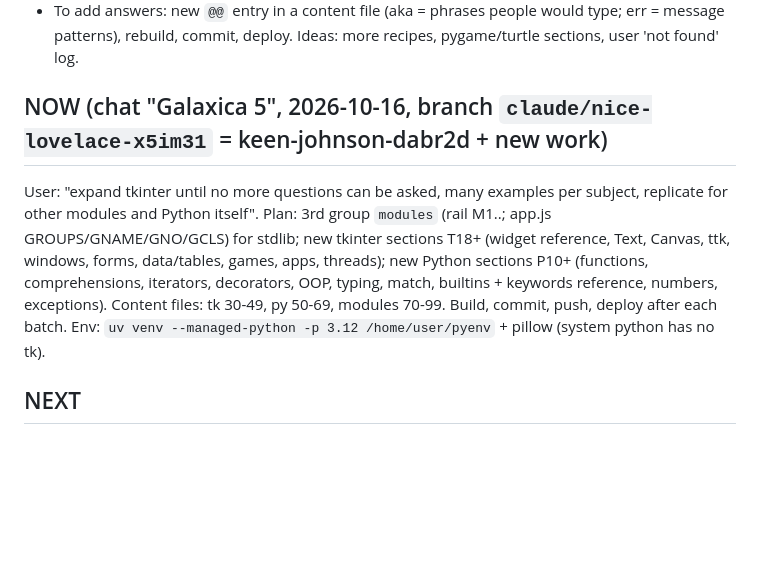
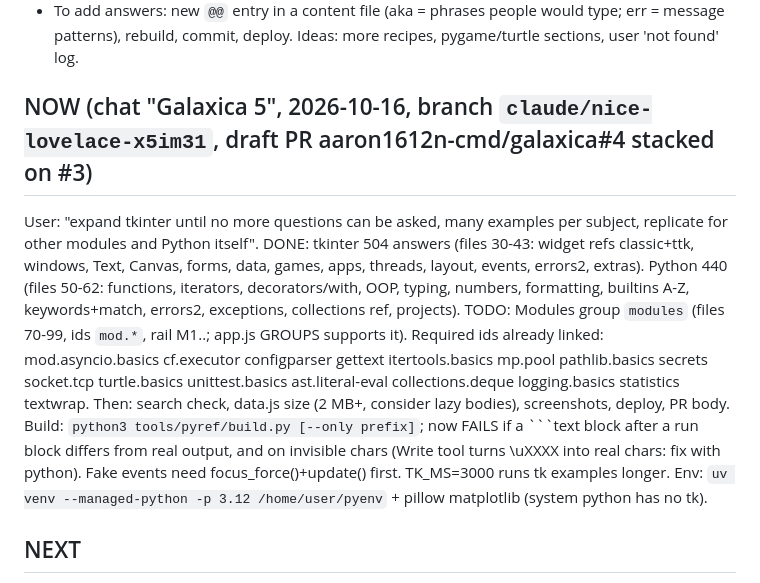
Before and after one commit to aaron1612n-cmd/galaxica, a Markdown page: GalaxicaHostingrunbook.md, the part around the change. Rendered like a GitHub page; blank space fills up the shorter version.

Commit message:
Runbook: expansion progress
Co-Authored-By: Claude Opus 5.5 <noreply@anthropic.com>
Claude-Session: https://claude.ai/code/session_01HiM3f8HQpb8ReQojPG8Zki

````diff
--- a/GalaxicaHostingrunbook.md
+++ b/GalaxicaHostingrunbook.md
@@ -29,10 +29,12 @@ galaxica, squeeze, pinprick, hairline, gravity-garden (challenges + #w= share li
 - DONE 2026-10-16: 414 answers / 26 sections (T1-T17 tkinter: windows, labels+buttons, text input, choices, layout, events, variables, timers+threads, menus+dialogs, canvas, images, style, tables/tabs/progress, app structure, tk errors, 11 complete apps, extras; P1-P9 python: basics, strings, lists, dicts, files, 31 error messages, classes, modules, common tasks). 430 examples all pass. Hub top bar links to it ('Python answers'). Search checked with ~70 real queries + pasted tracebacks (scratchpad searchq.mjs). Live: https://play.galaxica.workers.dev/python/
 - To add answers: new `@@` entry in a content file (aka = phrases people would type; err = message patterns), rebuild, commit, deploy. Ideas: more recipes, pygame/turtle sections, user 'not found' log.
 
-## NOW (chat "Galaxica 5", 2026-10-16, branch `claude/nice-lovelace-x5im31` = keen-johnson-dabr2d + new work)
+## NOW (chat "Galaxica 5", 2026-10-16, branch `claude/nice-lovelace-x5im31`, draft PR aaron1612n-cmd/galaxica#4 stacked on #3)
 User: "expand tkinter until no more questions can be asked, many examples per subject, replicate for other modules and Python itself".
-Plan: 3rd group `modules` (rail M1..; app.js GROUPS/GNAME/GNO/GCLS) for stdlib; new tkinter sections T18+ (widget reference, Text, Canvas, ttk, windows, forms, data/tables, games, apps, threads); new Python sections P10+ (functions, comprehensions, iterators, decorators, OOP, typing, match, builtins + keywords reference, numbers, exceptions). Content files: tk 30-49, py 50-69, modules 70-99. Build, commit, push, deploy after each batch.
-Env: `uv venv --managed-python -p 3.12 /home/user/pyenv` + pillow (system python has no tk).
+DONE: tkinter 504 answers (files 30-43: widget refs classic+ttk, windows, Text, Canvas, forms, data, games, apps, threads, layout, events, errors2, extras). Python 440 (files 50-62: functions, iterators, decorators/with, OOP, typing, numbers, formatting, builtins A-Z, keywords+match, errors2, exceptions, collections ref, projects).
+TODO: Modules group `modules` (files 70-99, ids `mod.*`, rail M1..; app.js GROUPS supports it). Required ids already linked: mod.asyncio.basics cf.executor configparser gettext itertools.basics mp.pool pathlib.basics secrets socket.tcp turtle.basics unittest.basics ast.literal-eval collections.deque logging.basics statistics textwrap. Then: search check, data.js size (2 MB+, consider lazy bodies), screenshots, deploy, PR body.
+Build: `python3 tools/pyref/build.py [--only prefix]`; now FAILS if a ```text block after a run block differs from real output, and on invisible chars (Write tool turns \uXXXX into real chars: fix with python). Fake events need focus_force()+update() first. TK_MS=3000 runs tk examples longer.
+Env: `uv venv --managed-python -p 3.12 /home/user/pyenv` + pillow matplotlib (system python has no tk).
 
 ## NEXT
 1. Finish the expansion above; then ask user which answers were missing.
````
